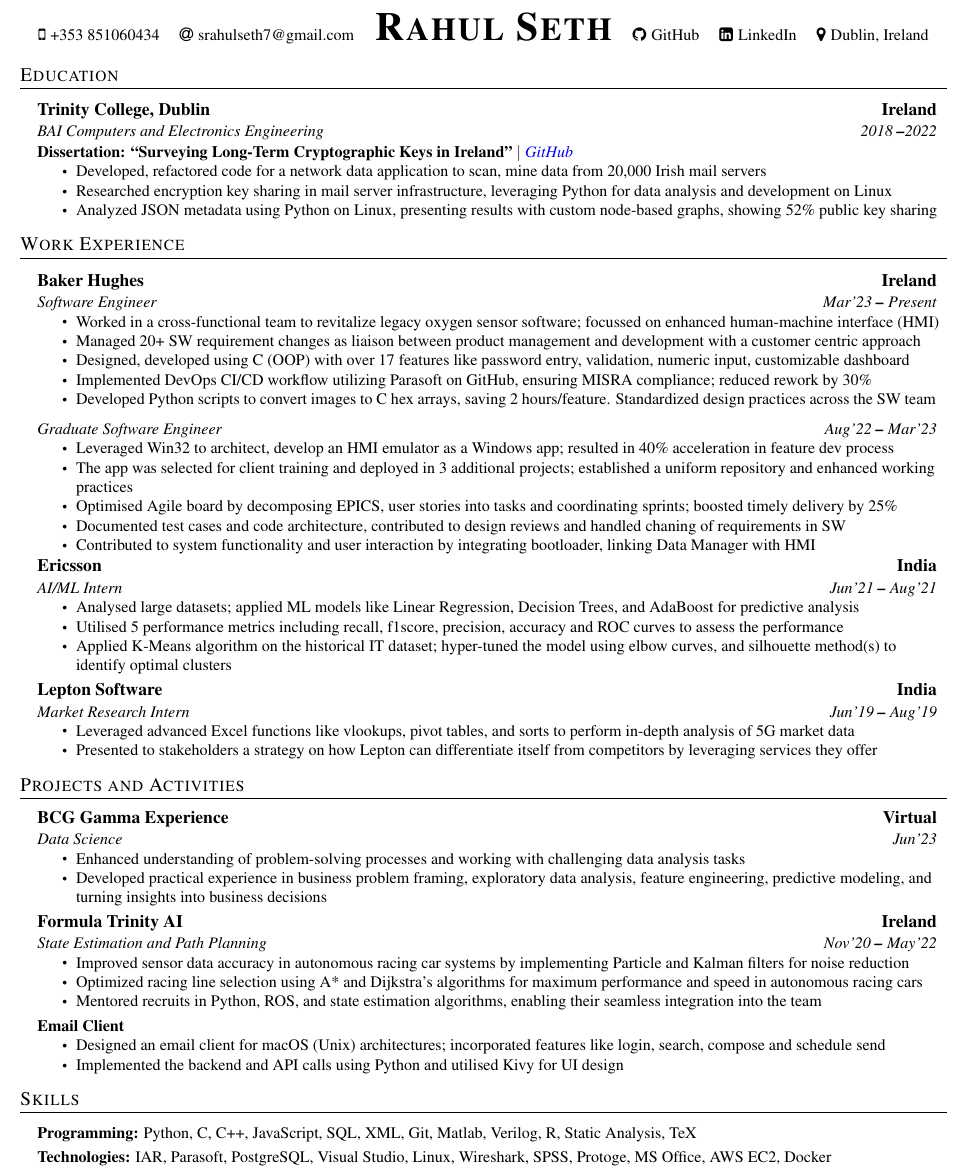
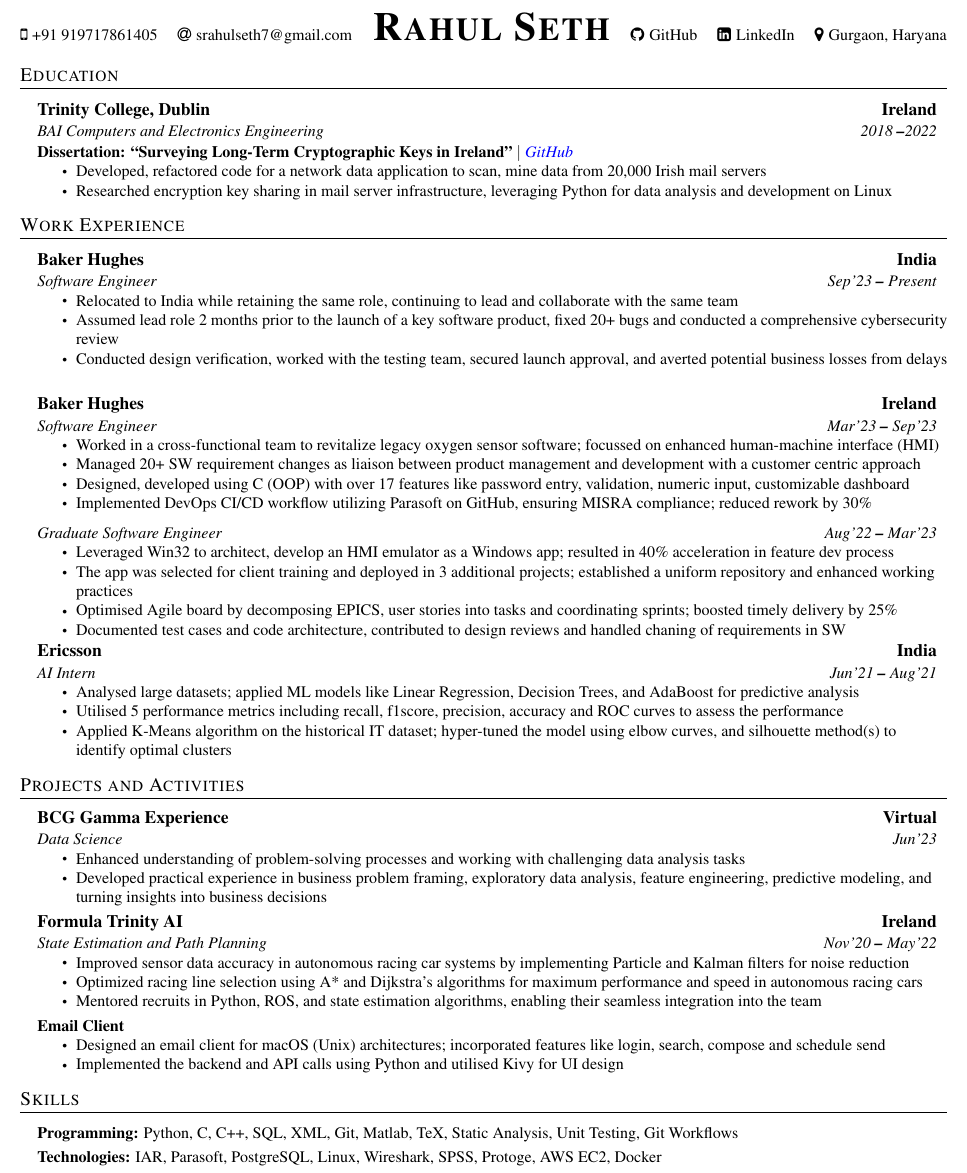
Before and after one commit to sethr07/My_CV_Tex, a LaTeX CV (src/cv.tex): part of the page, cut so that both start at the same text. Compiled offline with pdfLaTeX.

Commit message:
Updated cv for del.

```diff
--- a/src/cv.tex
+++ b/src/cv.tex
@@ -50,12 +50,12 @@
 \begin{center}
     \begin{center}
         \small
-        \faMobile\hspace{.5pt} \href{tel:353851060434}{+353 851060434} \quad
+        \faMobile\hspace{.5pt} \href{tel:919717861405}{+91 919717861405} \quad
         \faAt\hspace{.5pt} \href{mailto:srahulseth7@gmail.com}{srahulseth7@gmail.com} \quad
         \textbf{\Huge \scshape Rahul Seth} \quad
         \faGithub\hspace{.5pt} \href{https://github.com/sethr07}{GitHub} \quad
         \faLinkedinSquare\hspace{.5pt} \href{https://www.linkedin.com/in/rahuls7}{LinkedIn} \quad
-        \faMapMarker \hspace{.5pt} \href{}{Dublin, Ireland}
+        \faMapMarker \hspace{.5pt} \href{}{Gurgaon, Haryana}
     \end{center}
 \end{center}
 
@@ -73,7 +73,6 @@
     \resumeItemListStart
         \resumeItem{Developed, refactored code for a network data application to scan, mine data from 20,000 Irish mail servers}
         \resumeItem{Researched encryption key sharing in mail server infrastructure, leveraging Python for data analysis and development on Linux}
-        \resumeItem{Analyzed JSON metadata using Python on Linux, presenting results with custom node-based graphs, showing 52\% public key sharing}
     \resumeItemListEnd
     \resumeSubHeadingListEnd
 
@@ -81,6 +80,14 @@
 \section{Work Experience}
     \vspace{3pt}
     \resumeSubHeadingListStart
+
+    \resumeSubheading{Baker Hughes}{India}
+    {Software Engineer}{{Sep'23 \textbf{--} Present}}
+    \resumeItemListStart
+        \resumeItem{Relocated to India while retaining the same role, continuing to lead and collaborate with the same team }
+        \resumeItem{Assumed lead role 2 months prior to the launch of a key software product, fixed 20+ bugs and conducted a comprehensive cybersecurity review}
+        \resumeItem{Conducted design verification, worked with the testing team, secured launch approval, and averted potential business losses from delays}
+    \resumeItemListEnd
 
     \resumeSubHeadingWithPromoitions
     {Baker Hughes}
@@ -92,32 +99,24 @@
         \resumeItem{The app was selected for client training and deployed in 3 additional projects; established a uniform repository and enhanced working practices}
         \resumeItem{Optimised Agile board by decomposing EPICS, user stories into tasks and coordinating sprints; boosted timely delivery by 25\%}
         \resumeItem{Documented test cases and code architecture, contributed to design reviews and handled chaning of requirements in SW}
-        \resumeItem{Contributed to system functionality and user interaction by integrating bootloader, linking Data Manager with HMI}
     }
     {Software Engineer}
-    {Mar'23 \textbf{--} Present}
+    {Mar'23 \textbf{--} Sep'23}
     {
         \resumeItem{Worked in a cross-functional team to revitalize legacy oxygen sensor software; focussed on enhanced human-machine interface (HMI)}
         \resumeItem{Managed 20+ SW requirement changes as liaison between product management and development with a customer centric approach}
         \resumeItem{Designed, developed using C (OOP) with over 17 features like password entry, validation, numeric input, customizable dashboard}
         \resumeItem{Implemented DevOps CI/CD workflow utilizing Parasoft on GitHub, ensuring MISRA compliance; reduced rework by 30\%}
-        \resumeItem{Developed Python scripts to convert images to C hex arrays, saving 2 hours/feature. Standardized design practices across the SW team}
     }
 
     \resumeSubheading{Ericsson}{India}
-    {AI/ML Intern}{{Jun'21 \textbf{--} Aug'21}}
+    {AI Intern}{{Jun'21 \textbf{--} Aug'21}}
     \resumeItemListStart
         \resumeItem{Analysed large datasets; applied ML models like Linear Regression, Decision Trees, and AdaBoost for predictive analysis}
         \resumeItem{Utilised 5 performance metrics including recall, f1score, precision, accuracy and ROC curves to assess the performance}
         \resumeItem{Applied K-Means algorithm on the historical IT dataset; hyper-tuned the model using elbow curves, and silhouette method(s) to identify optimal clusters}
     \resumeItemListEnd
 
-    \resumeSubheading{Lepton Software}{India}
-    {Market Research Intern}{{Jun'19 \textbf{--} Aug'19}}
-    \resumeItemListStart
-        \resumeItem{Leveraged advanced Excel functions like vlookups, pivot tables, and sorts to perform in-depth analysis of 5G market data}
-        \resumeItem{Presented to stakeholders a strategy on how Lepton can differentiate itself from competitors by leveraging services they offer}
-    \resumeItemListEnd
     \resumeSubHeadingListEnd
 
 % Projects
@@ -154,9 +153,9 @@
 \vspace{3pt}
 \resumeSubHeadingListStart
 \small{\item{
-    \textbf{Programming: }{Python, C, C++, JavaScript, SQL, XML, Git, Matlab, Verilog, R, Static Analysis, TeX} \\ \vspace{3pt}
+    \textbf{Programming: }{Python, C, C++, SQL, XML, Git, Matlab, TeX, Static Analysis, Unit Testing, Git Workflows} \\ \vspace{3pt}
 
-    \textbf{Technologies: }{IAR, Parasoft, PostgreSQL, Visual Studio, Linux, Wireshark, SPSS, Protoge, MS Office, AWS EC2, Docker}
+    \textbf{Technologies: }{IAR, Parasoft, PostgreSQL, Linux, Wireshark, SPSS, Protoge, AWS EC2, Docker}
 }}
 \resumeSubHeadingListEnd
 
```
Also changed, not shown: bin/cl.pdf, bin/cv.pdf, bin/cv_del.pdf.
